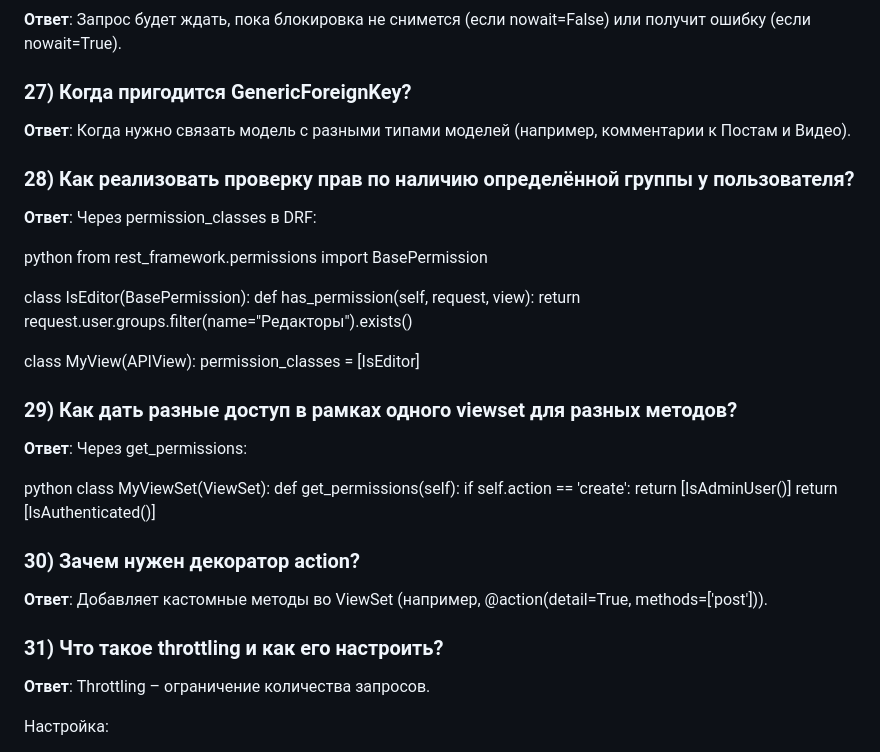
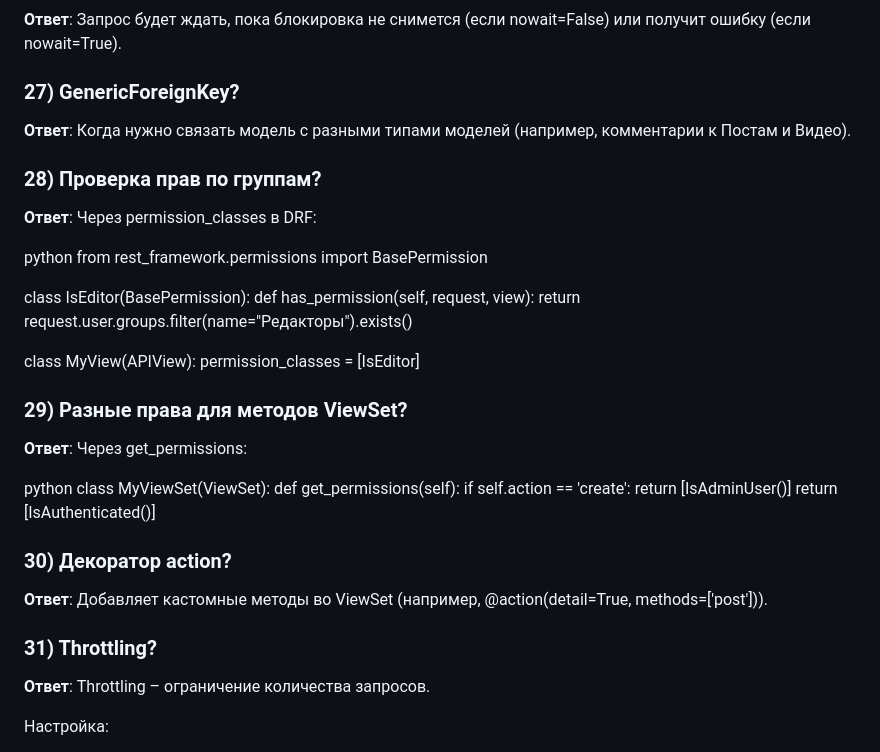
Before and after one commit to Dimmentor/treeapp, a Markdown page: README2.md, the part around the change. Rendered like a GitHub page.

```diff
--- a/README2.md
+++ b/README2.md
@@ -347,11 +347,11 @@ with transaction.atomic():
 **Ответ**:
 Запрос будет ждать, пока блокировка не снимется (если nowait=False) или получит ошибку (если nowait=True).
 
-### 27) Когда пригодится GenericForeignKey?
+### 27) GenericForeignKey?
 **Ответ**:
 Когда нужно связать модель с разными типами моделей (например, комментарии к Постам и Видео).
 
-### 28) Как реализовать проверку прав по наличию определённой группы у пользователя?
+### 28) Проверка прав по группам?
 **Ответ**:
 Через permission_classes в DRF:
 
@@ -365,7 +365,7 @@ class IsEditor(BasePermission):
 class MyView(APIView):
     permission_classes = [IsEditor]
 
-### 29) Как дать разные доступ в рамках одного viewset для разных методов?
+### 29) Разные права для методов ViewSet?
 **Ответ**:
 Через get_permissions:
 
@@ -376,11 +376,11 @@ class MyViewSet(ViewSet):
             return [IsAdminUser()]
         return [IsAuthenticated()]
 
-### 30) Зачем нужен декоратор action?
+### 30) Декоратор action?
 **Ответ**:
 Добавляет кастомные методы во ViewSet (например, @action(detail=True, methods=['post'])).
 
-### 31) Что такое throttling и как его настроить?
+### 31) Throttling?
 **Ответ**:
 Throttling – ограничение количества запросов.
 
```
